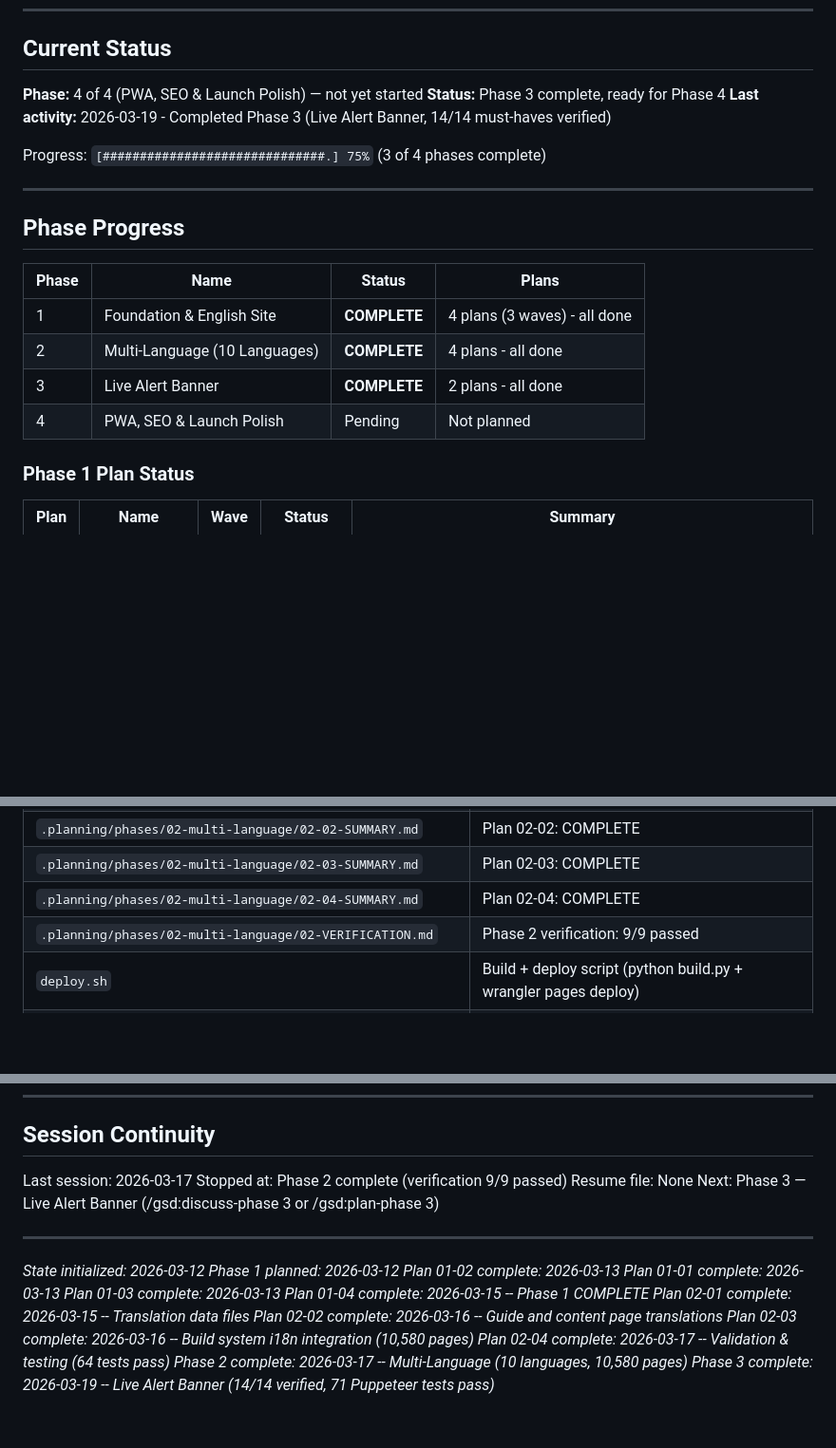
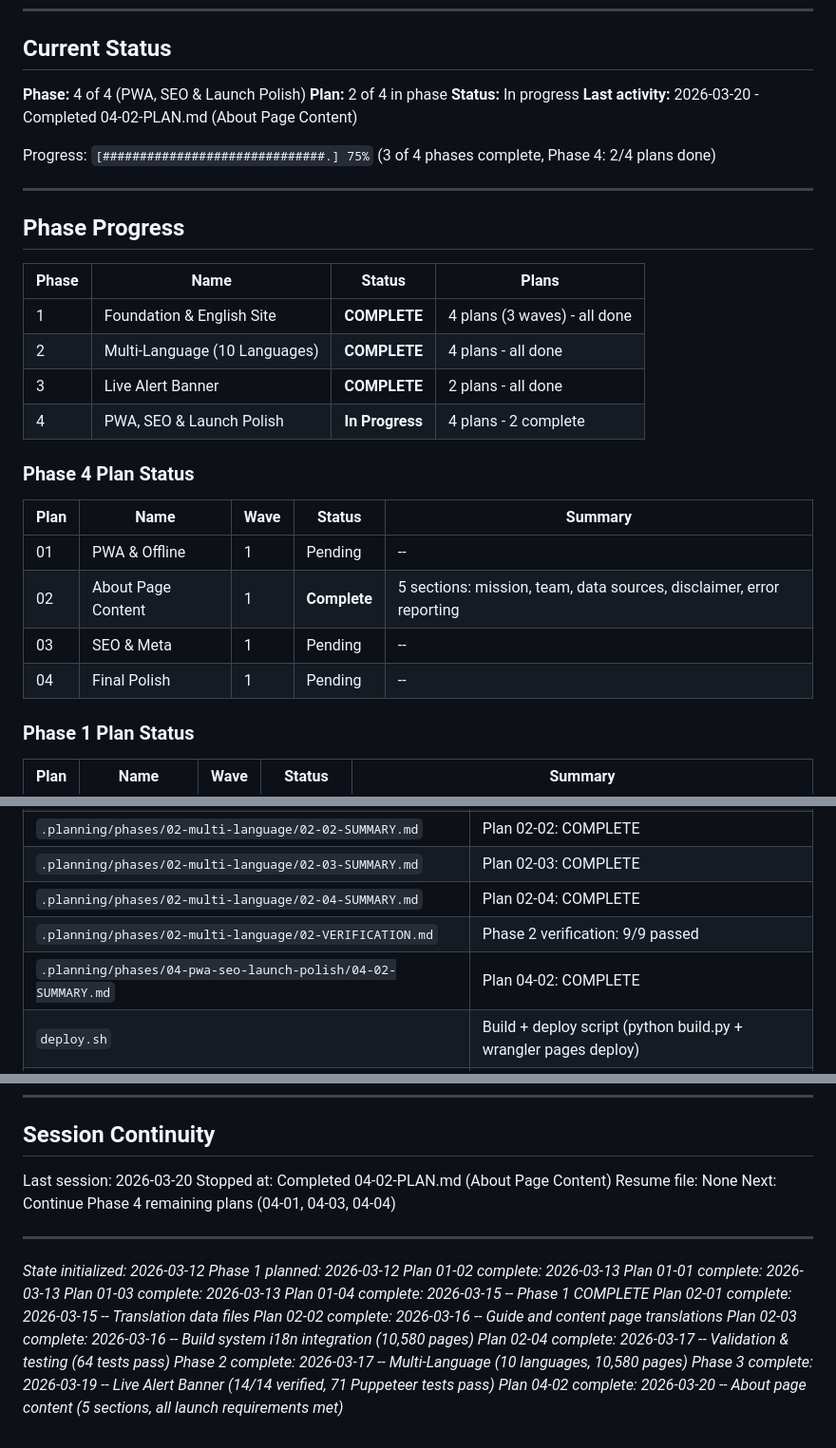
Before and after one commit to BuildCraftLabsLLP/safelink, a Markdown page: .planning/STATE.md, 3 parts joined by grey strips. Shown at 95% size. Rendered like a GitHub page; blank space fills up the shorter version.

Commit message:
docs(04-02): complete about page content plan
Tasks completed: 1/1
- Rewrite about.json with complete launch-ready content

SUMMARY: .planning/phases/04-pwa-seo-launch-polish/04-02-SUMMARY.md

Co-Authored-By: Claude Sonnet 4.6 <noreply@anthropic.com>

```diff
--- a/.planning/STATE.md
+++ b/.planning/STATE.md
@@ -11,11 +11,12 @@ See: .planning/PROJECT.md (updated 2026-03-12)
 
 ## Current Status
 
-**Phase:** 4 of 4 (PWA, SEO & Launch Polish) — not yet started
-**Status:** Phase 3 complete, ready for Phase 4
-**Last activity:** 2026-03-19 - Completed Phase 3 (Live Alert Banner, 14/14 must-haves verified)
+**Phase:** 4 of 4 (PWA, SEO & Launch Polish)
+**Plan:** 2 of 4 in phase
+**Status:** In progress
+**Last activity:** 2026-03-20 - Completed 04-02-PLAN.md (About Page Content)
 
-Progress: `[##############################.] 75%` (3 of 4 phases complete)
+Progress: `[##############################.] 75%` (3 of 4 phases complete, Phase 4: 2/4 plans done)
 
 ---
 
@@ -26,7 +27,16 @@ Progress: `[##############################.] 75%` (3 of 4 phases complete)
 | 1 | Foundation & English Site | **COMPLETE** | 4 plans (3 waves) - all done |
 | 2 | Multi-Language (10 Languages) | **COMPLETE** | 4 plans - all done |
 | 3 | Live Alert Banner | **COMPLETE** | 2 plans - all done |
-| 4 | PWA, SEO & Launch Polish | Pending | Not planned |
+| 4 | PWA, SEO & Launch Polish | **In Progress** | 4 plans - 2 complete |
+
+### Phase 4 Plan Status
+
+| Plan | Name | Wave | Status | Summary |
+|------|------|------|--------|---------|
+| 01 | PWA & Offline | 1 | Pending | -- |
+| 02 | About Page Content | 1 | **Complete** | 5 sections: mission, team, data sources, disclaimer, error reporting |
+| 03 | SEO & Meta | 1 | Pending | -- |
+| 04 | Final Polish | 1 | Pending | -- |
 
 ### Phase 1 Plan Status
 
@@ -66,6 +76,7 @@ Progress: `[##############################.] 75%` (3 of 4 phases complete)
 | `.planning/phases/02-multi-language/02-03-SUMMARY.md` | Plan 02-03: COMPLETE |
 | `.planning/phases/02-multi-language/02-04-SUMMARY.md` | Plan 02-04: COMPLETE |
 | `.planning/phases/02-multi-language/02-VERIFICATION.md` | Phase 2 verification: 9/9 passed |
+| `.planning/phases/04-pwa-seo-launch-polish/04-02-SUMMARY.md` | Plan 04-02: COMPLETE |
 | `deploy.sh` | Build + deploy script (python build.py + wrangler pages deploy) |
 | `dist/_headers` | Cloudflare Pages HTTP security and cache headers |
 | `test_pages.js` | Puppeteer test suite (31 tests) |
@@ -128,10 +139,10 @@ Progress: `[##############################.] 75%` (3 of 4 phases complete)
 
 ## Session Continuity
 
-Last session: 2026-03-17
-Stopped at: Phase 2 complete (verification 9/9 passed)
+Last session: 2026-03-20
+Stopped at: Completed 04-02-PLAN.md (About Page Content)
 Resume file: None
-Next: Phase 3 — Live Alert Banner (/gsd:discuss-phase 3 or /gsd:plan-phase 3)
+Next: Continue Phase 4 remaining plans (04-01, 04-03, 04-04)
 
 ---
 *State initialized: 2026-03-12*
@@ -146,3 +157,4 @@ Next: Phase 3 — Live Alert Banner (/gsd:discuss-phase 3 or /gsd:plan-phase 3)
 *Plan 02-04 complete: 2026-03-17 -- Validation & testing (64 tests pass)*
 *Phase 2 complete: 2026-03-17 -- Multi-Language (10 languages, 10,580 pages)*
 *Phase 3 complete: 2026-03-19 -- Live Alert Banner (14/14 verified, 71 Puppeteer tests pass)*
+*Plan 04-02 complete: 2026-03-20 -- About page content (5 sections, all launch requirements met)*
```
Also changed, not shown: 1 other file.
